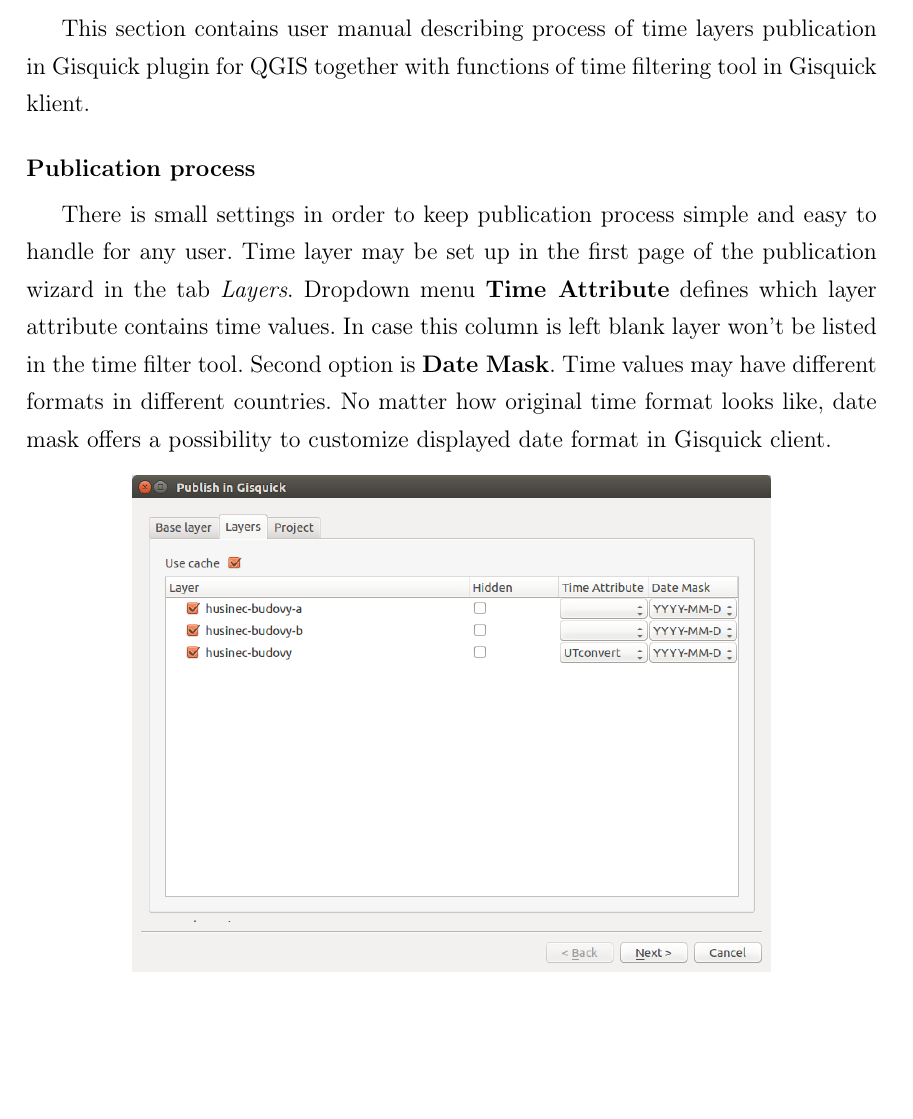
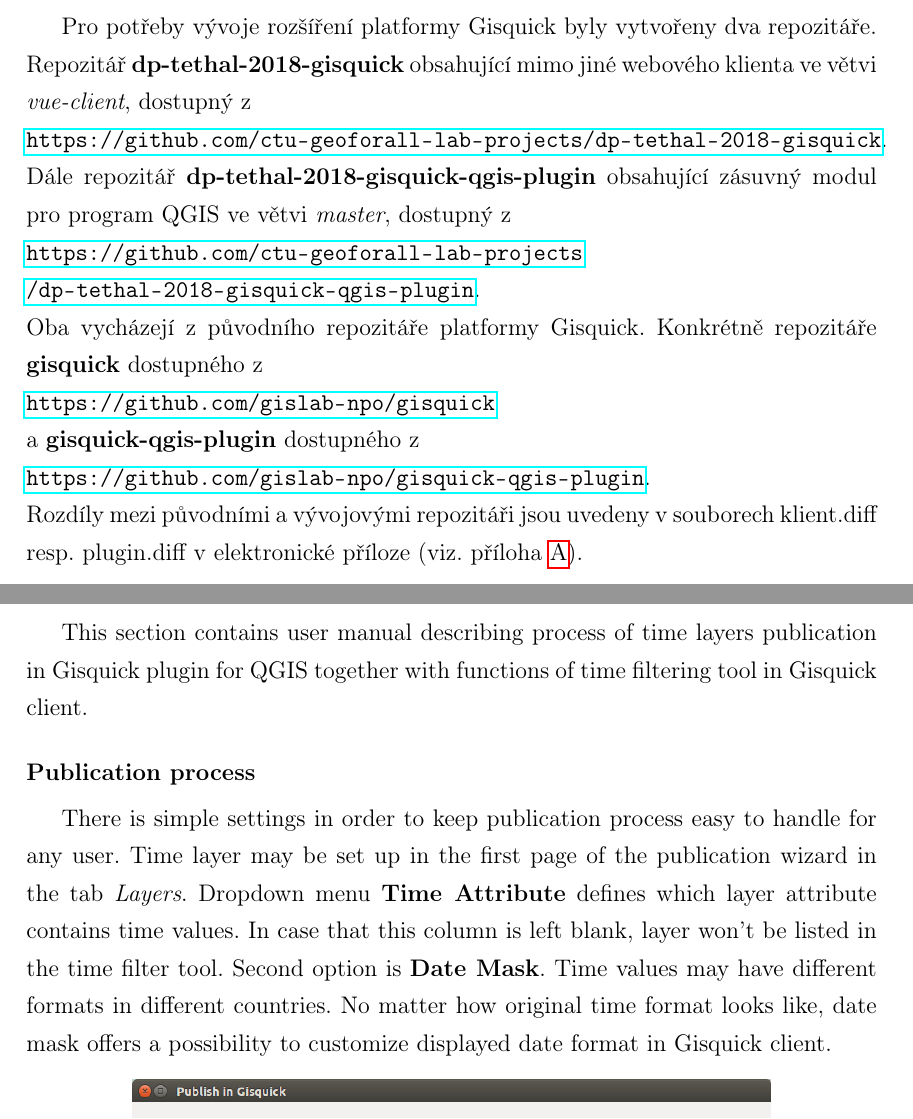
Before and after one commit to ctu-geoforall-lab-projects/dp-tethal-2018, a LaTeX paper (text/david-tethal-dp-2018.tex, which reads text/3-zaver.tex, text/4-prilohy.tex): part of page 72 of 79 before the commit and two parts of pages 64 and 73 of 80 after it, the two joined at a grey line, cut at the place of the change, the shorter picture padded with empty space. Compiled offline with pdfLaTeX.

Commit message:
conclusion, appendix fix

```diff
--- a/text/3-zaver.tex
+++ b/text/3-zaver.tex
@@ -43,6 +44,33 @@
 stránku nástroje, která vzhledem k jeho možným budoucím změnám nebyla
 brána jako důležitá.
 
+\newpage
+Pro potřeby vývoje rozšíření platformy Gisquick byly vytvořeny dva repozitáře.
+Repozitář \textbf{dp-tethal-2018-gisquick}
+obsahující mimo jiné webového klienta ve větvi \textit{vue-client}, dostupný z
+\newline
+\url{https://github.com/ctu-geoforall-lab-projects/dp-tethal-2018-gisquick}.
+Dále repozitář \textbf{dp-tethal-2018-gisquick-qgis-plugin} obsahující zásuvný
+modul pro program QGIS ve větvi \textit{master}, dostupný z
+\newline
+\url{https://github.com/ctu-geoforall-lab-projects}
+\newline
+\url{/dp-tethal-2018-gisquick-qgis-plugin}.
+\newline
+Oba vycházejí z původního repozitáře platformy Gisquick. Konkrétně
+repozitáře \textbf{gisquick} dostupného z
+\newline
+\url{https://github.com/gislab-npo/gisquick}
+\newline
+a \textbf{gisquick-qgis-plugin} dostupného z
+\newline
+\url{https://github.com/gislab-npo/gisquick-qgis-plugin}.
+\newline
+Rozdíly mezi původními a vývojovými repozitáři jsou uvedeny v
+souborech klient.diff resp. plugin.diff v elektronické příloze
+(viz. příloha \ref{ssec:struktura-příloh}).
+
 %% ML: uved odkaz na git repozitar prace s odkazem na diff, v teto
 %% souvislosti uved take repositare Gisquicku proti kterym je diff
 %% relevantni
+%% DT: doplněno
--- a/text/4-prilohy.tex
+++ b/text/4-prilohy.tex
@@ -100,18 +104,20 @@
 This section contains user manual describing process of time layers
 publication in Gisquick plugin for QGIS together with functions of time
 %% ML: client
-filtering tool in Gisquick klient.
+filtering tool in Gisquick client.
 
 \bigskip
 \noindent \textbf{Publication process}
 
 %% ML: small settings, prepsat
-There is small settings in order to keep publication process simple
-and easy to handle for any user. Time layer may be set up in the first
+%% DT: simple
+There is simple settings in order to keep publication process easy to
+handle for any user. Time layer may be set up in the first
 page of the publication wizard in the tab \textit{Layers}.  Dropdown
 menu \textbf{Time Attribute} defines which layer attribute contains
 %% ML: In case that ? nebo lepe...
-time values. In case this column is left blank layer won't be listed
+%% DT: in cae that
+time values. In case that this column is left blank, layer won't be listed
 in the time filter tool. Second option is \textbf{Date Mask}. Time
 values may have different formats in different countries. No matter
 how original time format looks like, date mask offers a possibility to
```
Also changed, not shown: text/3-zaver.tex (5 more changed lines), text/4-prilohy.tex (18 more changed lines).
